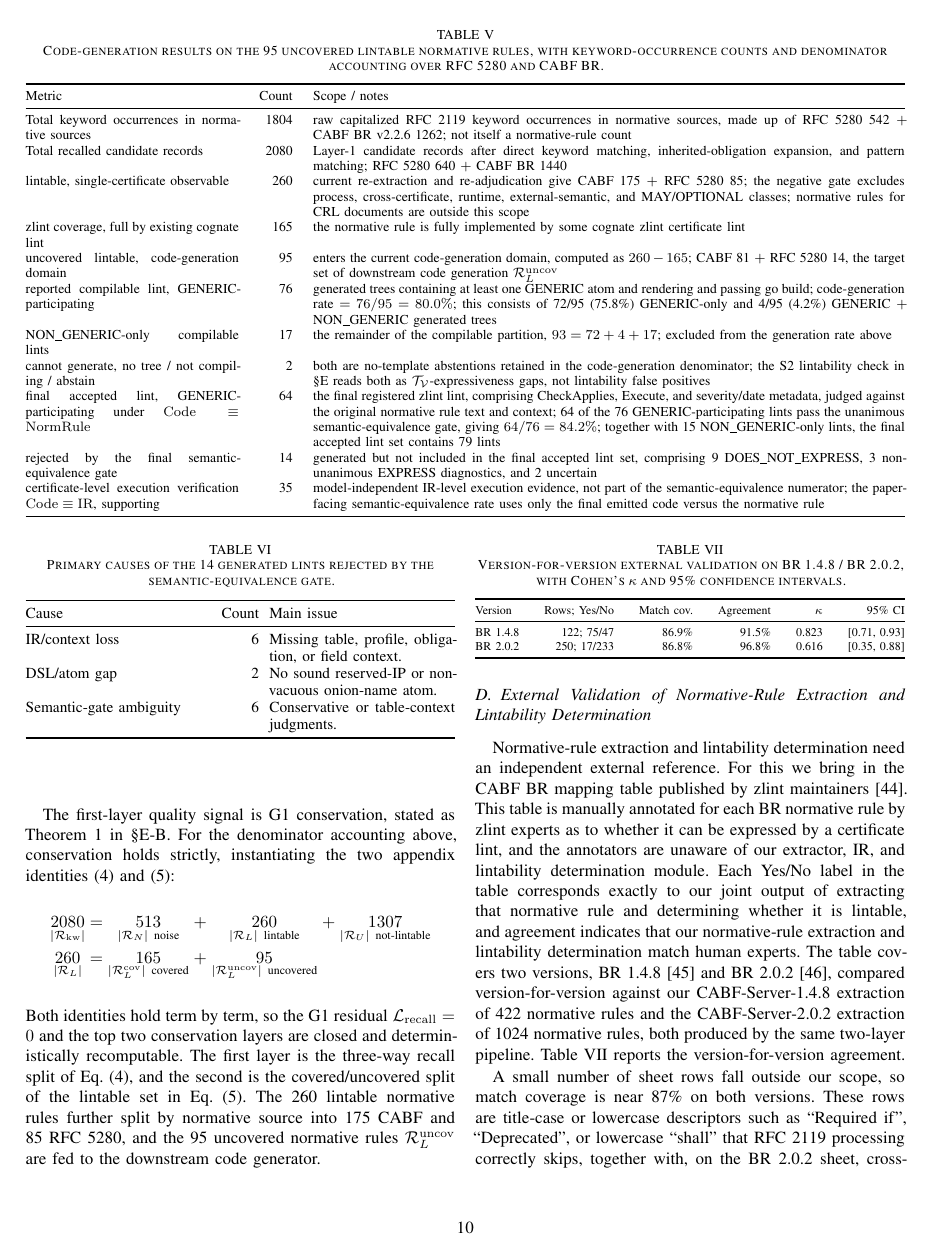
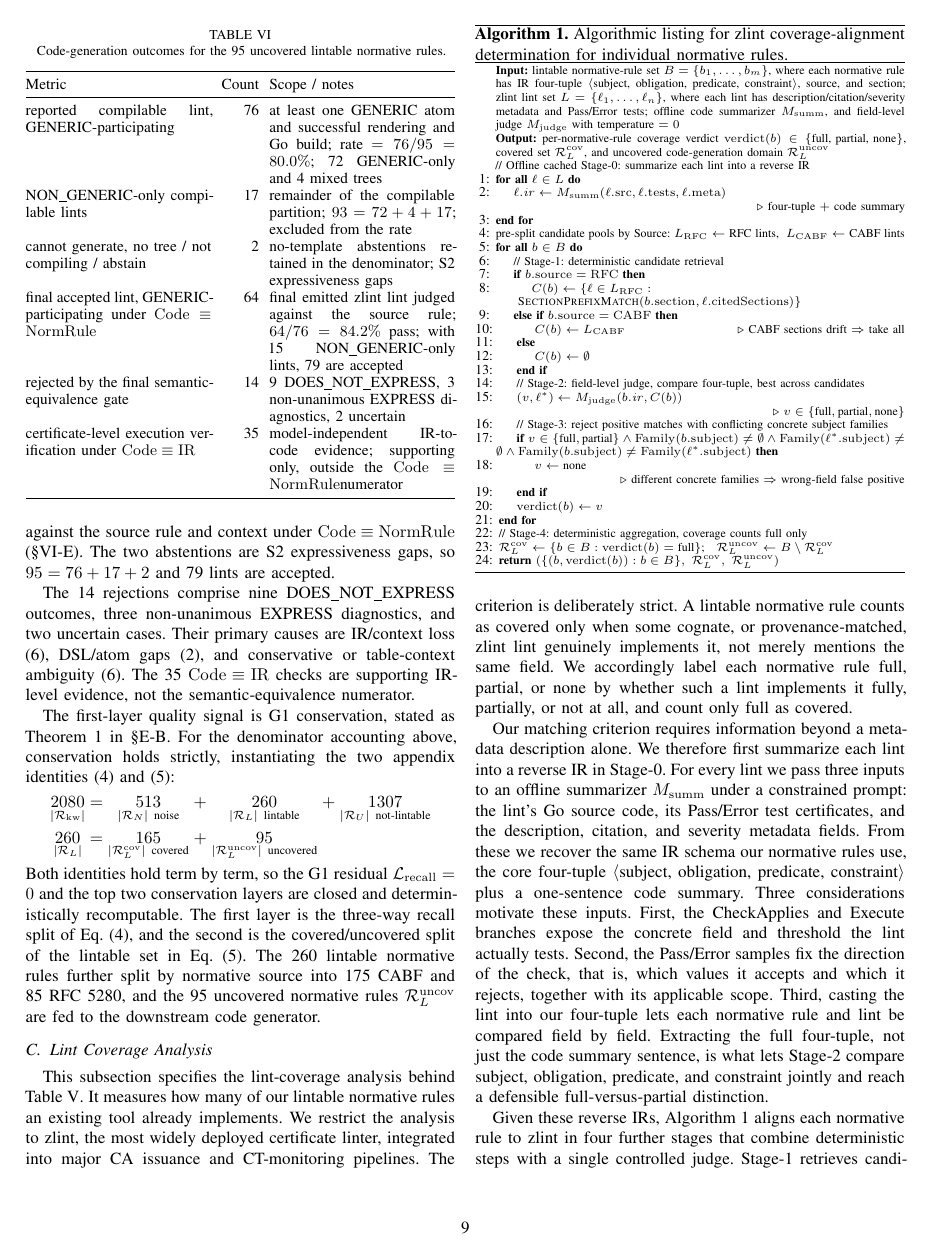
Before and after one commit to Bernhard1826/cicas, a LaTeX paper (NDSS/main.tex, which reads NDSS/08_evaluation.tex): page 10 of 18 before the commit and page 9 of 17 after it. Compiled offline with pdfLaTeX; a missing font is replaced by an installed copy or a similar font; a LaTeX package or settings file that is missing is left out.

Commit message:
备份版本

```diff
--- a/NDSS/08_evaluation.tex
+++ b/NDSS/08_evaluation.tex
@@ -28,8 +85,65 @@ CABF~BR release when the experiments began.
+\begin{table}[tb]
+\centering
+\small
+\setlength{\tabcolsep}{3pt}
+\caption{Code-generation outcomes for the 95 uncovered lintable normative rules.}
+\label{tab:codegen-results}
+\begin{tabularx}{\columnwidth}{@{}X r X@{}}
+\toprule
+Metric & Count & Scope / notes \\
+\midrule
+reported compilable lint, GENERIC-participating & 76 &
+  at least one GENERIC atom and successful rendering and Go build; rate $=76/95=80.0\%$;
+  72 GENERIC-only and 4 mixed trees \\
+NON\_GENERIC-only compilable lints & 17 &
+  remainder of the compilable partition; $93=72+4+17$; excluded from the rate \\
+cannot generate, no tree / not compiling / abstain & 2 &
+  no-template abstentions retained in the denominator; S2 expressiveness gaps \\
+final accepted lint, GENERIC-participating under \CodeEqRule & 64 &
+  final emitted zlint lint judged against the source rule; $64/76=84.2\%$ pass;
+  with 15 NON\_GENERIC-only lints, 79 are accepted \\
+rejected by the final semantic-equivalence gate & 14 &
+  9 DOES\_NOT\_EXPRESS, 3 non-unanimous EXPRESS diagnostics, 2 uncertain \\
+certificate-level execution verification under \CodeEqIR & 35 &
+  model-independent IR-to-code evidence; supporting only, outside the \CodeEqRule numerator \\
+\bottomrule
+\end{tabularx}
+\end{table}
+
+The $76/95$ rate requires a GENERIC atom and successful rendering and Go build;
+the complete final lint is judged against the source rule and context under
+\CodeEqRule{} (\S\ref{subsec:exec-verify}). The two abstentions are S2
+expressiveness gaps, so $95=76+17+2$ and 79 lints are accepted.
+
+The 14 rejections comprise nine DOES\_NOT\_EXPRESS outcomes, three
+non-unanimous EXPRESS diagnostics, and two uncertain cases. Their primary
+causes are IR/context loss (6), DSL/atom gaps (2), and conservative or
+table-context ambiguity (6). The 35 \CodeEqIR{} checks are supporting
+IR-level evidence, not the semantic-equivalence numerator.
+
+The first-layer quality signal is G1 conservation, stated as
+Theorem~\ref{thm:recall} in \S\ref{subsec:targets}. For the denominator accounting above,
+conservation holds strictly, instantiating the two appendix
+identities~\eqref{eq:cons} and~\eqref{eq:split}:
+\[
+\begin{array}{c @{\;} c @{\;} c @{\;} c @{\;} c @{\;} c @{\;} c}
+  \underset{|\Rkw|}{2080} & = & \underset{|\RN|\ \text{noise}}{513} & + & \underset{|\RL|\ \text{lintable}}{260} & + & \underset{|\RU|\ \text{not-lintable}}{1307} \\[9pt]
+  \underset{|\RL|}{260} & = & \underset{|\RLcov|\ \text{covered}}{165} & + & \underset{|\RLunc|\ \text{uncovered}}{95}
+\end{array}
+\]
+Both identities hold term by term, so the G1 residual $\Lrec = 0$ and the top two
+conservation layers are closed and deterministically recomputable. The first layer
+is the three-way recall split of Eq.~\eqref{eq:cons}, and the second is the
+covered/uncovered split of the lintable set in Eq.~\eqref{eq:split}. The 260
+lintable normative rules further split by normative source into 175 CABF and 85 RFC~5280, and
+the 95 uncovered normative rules $\RLunc$ are fed to the downstream code generator.
+
 \subsection{Lint Coverage Analysis}
 \label{subsec:coverage}
 
-This subsection measures how many of our lintable normative rules an existing tool already
-implements. We restrict the analysis to zlint, the most widely deployed
+This subsection specifies the lint-coverage analysis behind
+Table~\ref{tab:lintability-results}. It measures how many of our lintable
+normative rules an existing tool already implements. We restrict the analysis to zlint, the most widely deployed
 certificate linter, integrated into major CA issuance and CT-monitoring
 pipelines. The criterion is deliberately strict. A lintable normative rule counts as
 covered only when some cognate, or provenance-matched, zlint lint genuinely implements it, not merely
@@ -130,54 +191,0 @@ unanimously judged semantically equivalent to the normative rule text, the Layer
-\begin{table*}[tb]
-\centering
-\footnotesize
-\caption{Code-generation results on the 95 uncovered lintable normative rules, with
-keyword-occurrence counts and denominator accounting over RFC~5280 and CABF BR.}
-\label{tab:codegen-results}
-\begin{tabularx}{\textwidth}{@{}p{4.4cm}r X@{}}
-\toprule
-Metric & Count & Scope / notes \\
-\midrule
-Total keyword occurrences in normative sources & 1804 &
-  raw capitalized RFC~2119 keyword occurrences in normative sources, made up of
-  RFC~5280 542 $+$ CABF~BR~v2.2.6 1262; not itself a normative-rule count \\
-Total recalled candidate records & 2080 &
-  Layer-1 candidate records after direct keyword matching, inherited-obligation
-  expansion, and pattern matching; RFC~5280 640 $+$ CABF BR 1440 \\
-lintable, single-certificate observable & 260 &
-  current re-extraction and re-adjudication give CABF 175 $+$ RFC~5280 85; the negative
-  gate excludes process, cross-certificate, runtime, external-semantic, and
-  MAY/OPTIONAL classes; normative rules for CRL documents are outside this scope \\
-zlint coverage, full by existing cognate lint & 165 &
-  the normative rule is fully implemented by some cognate zlint certificate lint \\
-uncovered lintable, code-generation domain & 95 &
-  enters the current code-generation domain, computed as $260 - 165$; CABF 81 $+$ RFC~5280 14, the
-  target set of downstream code generation $\RLunc$ \\
-reported compilable lint, GENERIC-participating & 76 &
-  generated trees containing at least one GENERIC atom and rendering and
-  passing go build; code-generation rate $= 76/95 = 80.0\%$; this consists of
-  72/95 (75.8\%) GENERIC-only and 4/95 (4.2\%) GENERIC $+$ NON\_GENERIC
-  generated trees \\
-NON\_GENERIC-only compilable lints & 17 &
-  the remainder of the compilable partition, $93 = 72 + 4 + 17$; excluded from the
-  generation rate above \\
-cannot generate, no tree / not compiling / abstain & 2 &
-  both are no-template abstentions retained in the code-generation denominator; the S2
-  lintability check in \S\ref{sec:saiv} reads both as $\Tv$-expressiveness gaps,
-  not lintability false positives \\
-final accepted lint, GENERIC-participating under \CodeEqRule & 64 &
-  the final registered zlint lint, comprising CheckApplies, Execute, and
-  severity/date metadata, judged against the original normative rule text and context;
-  64 of the 76 GENERIC-participating lints pass the unanimous semantic-equivalence gate,
-  giving $64/76 = 84.2\%$; together with 15 NON\_GENERIC-only lints, the final accepted
-  lint set contains 79 lints \\
-rejected by the final semantic-equivalence gate & 14 &
-  generated but not included in the final accepted lint set, comprising 9 DOES\_NOT\_EXPRESS,
-  3 non-unanimous EXPRESS diagnostics, and 2 uncertain \\
-certificate-level execution verification \CodeEqIR, supporting &
-  35 &
-  model-independent IR-level execution evidence, not part of the semantic-equivalence numerator; the
-  paper-facing semantic-equivalence rate uses only the final emitted code versus the normative
-  rule \\
-\bottomrule
-\end{tabularx}
-\end{table*}
@@ -196,33 +191,0 @@ summarized in Table~\ref{tab:codegen-causes}.
-\begin{table}[tb]
-\centering
-\small
-\setlength{\tabcolsep}{3pt}
-\caption{Primary causes of the 14 generated lints rejected by the semantic-equivalence gate.}
-\label{tab:codegen-causes}
-\begin{tabularx}{\columnwidth}{@{}X r X@{}}
-\toprule
-Cause & Count & Main issue \\
-\midrule
-IR/context loss & 6 & Missing table, profile, obligation, or field context. \\
-DSL/atom gap & 2 & No sound reserved-IP or non-vacuous onion-name atom. \\
-Semantic-gate ambiguity & 6 & Conservative or table-context judgments. \\
-\bottomrule
-\end{tabularx}
-\end{table}
-
-The first-layer quality signal is G1 conservation, stated as
-Theorem~\ref{thm:recall} in \S\ref{subsec:targets}. For the denominator accounting above,
-conservation holds strictly, instantiating the two appendix
-identities~\eqref{eq:cons} and~\eqref{eq:split}:
-\[
-\begin{array}{c @{\;} c @{\;} c @{\;} c @{\;} c @{\;} c @{\;} c}
-  \underset{|\Rkw|}{2080} & = & \underset{|\RN|\ \text{noise}}{513} & + & \underset{|\RL|\ \text{lintable}}{260} & + & \underset{|\RU|\ \text{not-lintable}}{1307} \\[9pt]
-  \underset{|\RL|}{260} & = & \underset{|\RLcov|\ \text{covered}}{165} & + & \underset{|\RLunc|\ \text{uncovered}}{95}
-\end{array}
-\]
-Both identities hold term by term, so the G1 residual $\Lrec = 0$ and the top two
-conservation layers are closed and deterministically recomputable. The first layer
-is the three-way recall split of Eq.~\eqref{eq:cons}, and the second is the
-covered/uncovered split of the lintable set in Eq.~\eqref{eq:split}. The 260
-lintable normative rules further split by normative source into 175 CABF and 85 RFC~5280, and
-the 95 uncovered normative rules $\RLunc$ are fed to the downstream code generator.
```
Also changed, not shown: NDSS/2_background.tex (+5 -5 lines), NDSS/algorithms/alg_coverage.tex (+3 -2 lines), NDSS/appendix.tex (+1 -1 lines), NDSS/main.tex (+2 -1 lines), NDSS/packages.tex (+13 -0 lines), NDSS/08_evaluation.tex (151 more changed lines).
